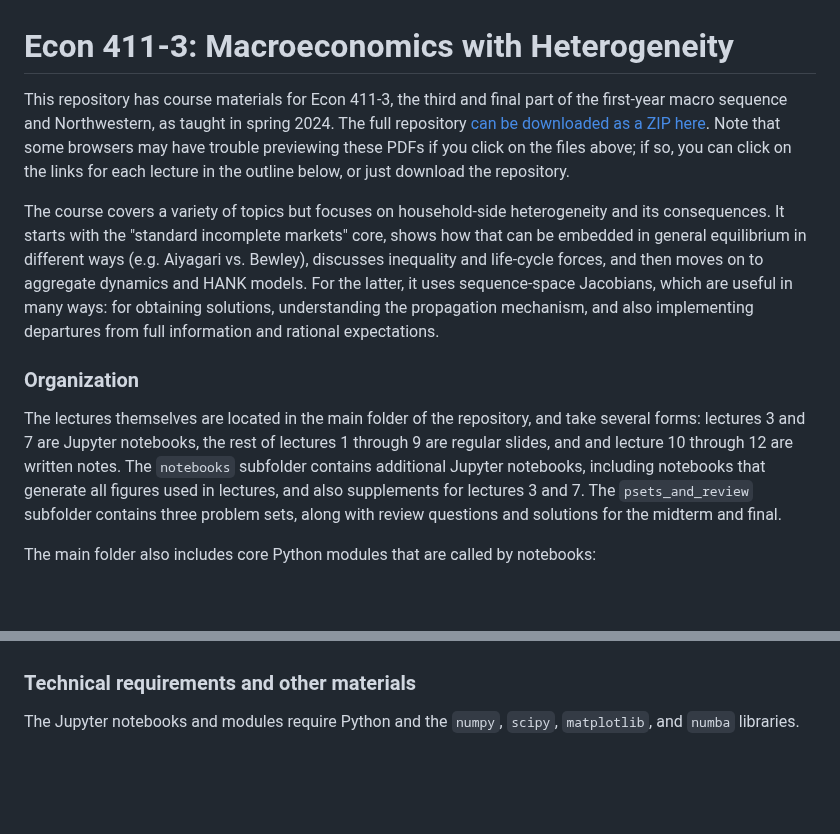
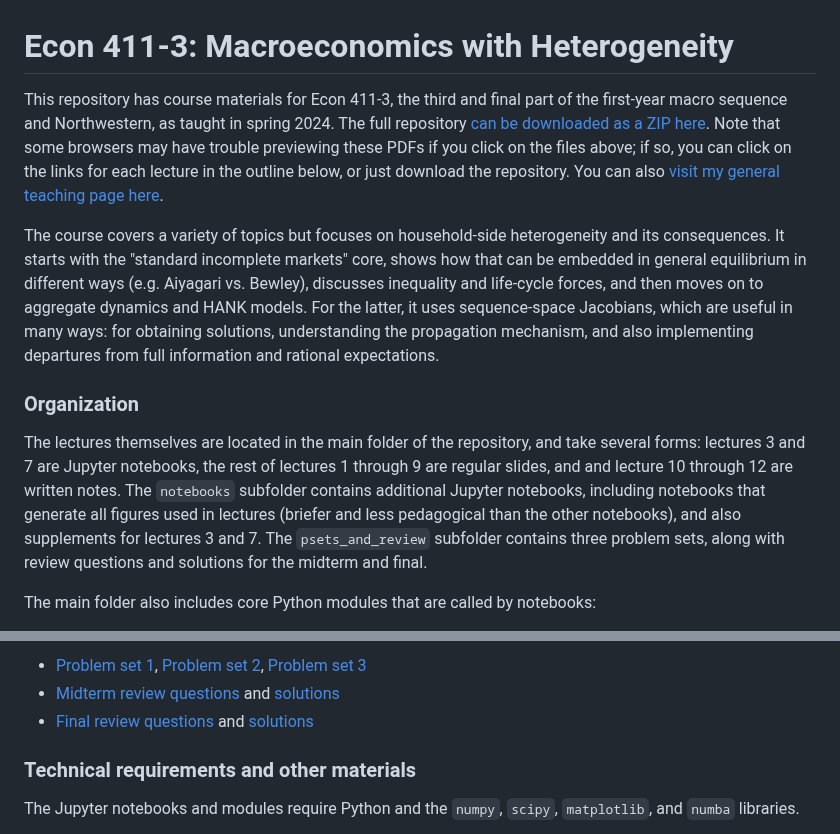
Before and after one commit to mrognlie/econ411-3, a Markdown page: README.md, 2 parts joined by grey strips. Drawn GitHub-style; blank space fills up the shorter version.

Commit message:
Update README.md with additional links

```diff
--- a/README.md
+++ b/README.md
@@ -1,11 +1,11 @@
 # Econ 411-3: Macroeconomics with Heterogeneity
-This repository has course materials for Econ 411-3, the third and final part of the first-year macro sequence and Northwestern, as taught in spring 2024. The full repository [can be downloaded as a ZIP here](https://github.com/mrognlie/econ411-3/archive/refs/heads/main.zip). Note that some browsers may have trouble previewing these PDFs if you click on the files above; if so, you can click on the links for each lecture in the outline below, or just download the repository.
+This repository has course materials for Econ 411-3, the third and final part of the first-year macro sequence and Northwestern, as taught in spring 2024. The full repository [can be downloaded as a ZIP here](https://github.com/mrognlie/econ411-3/archive/refs/heads/main.zip). Note that some browsers may have trouble previewing these PDFs if you click on the files above; if so, you can click on the links for each lecture in the outline below, or just download the repository. You can also [visit my general teaching page here](https://sites.northwestern.edu/rognlie/teaching/).
 
 The course covers a variety of topics but focuses on household-side heterogeneity and its consequences. It starts with the "standard incomplete markets" core, shows how that can be embedded in general equilibrium in different ways (e.g. Aiyagari vs. Bewley), discusses inequality and life-cycle forces, and then moves on to aggregate dynamics and HANK models. For the latter, it uses sequence-space Jacobians, which are useful in many ways: for obtaining solutions, understanding the propagation mechanism, and also implementing departures from full information and rational expectations.
 
 ### Organization
 
-The lectures themselves are located in the main folder of the repository, and take several forms: lectures 3 and 7 are Jupyter notebooks, the rest of lectures 1 through 9 are regular slides, and and lecture 10 through 12 are written notes. The `notebooks` subfolder contains additional Jupyter notebooks, including notebooks that generate all figures used in lectures, and also supplements for lectures 3 and 7. The `psets_and_review` subfolder contains three problem sets, along with review questions and solutions for the midterm and final.
+The lectures themselves are located in the main folder of the repository, and take several forms: lectures 3 and 7 are Jupyter notebooks, the rest of lectures 1 through 9 are regular slides, and and lecture 10 through 12 are written notes. The `notebooks` subfolder contains additional Jupyter notebooks, including notebooks that generate all figures used in lectures (briefer and less pedagogical than the other notebooks), and also supplements for lectures 3 and 7. The `psets_and_review` subfolder contains three problem sets, along with review questions and solutions for the midterm and final.
 
 The main folder also includes core Python modules that are called by notebooks:
 - [`sim_steady_state.py`](https://github.com/mrognlie/econ411-3/blob/main/sim_steady_state.py) (basic standard incomplete markets steady state code, developed in the Lecture 3 notebook)
@@ -30,3 +33,6 @@ The topics of each lecture are:
+- [Problem set 1](https://mrognlie.github.io/econ411-3/psets_and_review/econ411_3_ps1.pdf), [Problem set 2](https://mrognlie.github.io/econ411-3/psets_and_review/econ411_3_ps2.pdf), [Problem set 3](https://mrognlie.github.io/econ411-3/psets_and_review/econ411_3_ps3.pdf)
+- [Midterm review questions](https://mrognlie.github.io/econ411-3/psets_and_review/econ411_3_midterm_review_questions.pdf) and [solutions](https://mrognlie.github.io/econ411-3/psets_and_review/econ411_3_midterm_review_solutions.pdf)
+- [Final review questions](https://mrognlie.github.io/econ411-3/psets_and_review/econ411_3_final_review_questions.pdf) and [solutions](https://mrognlie.github.io/econ411-3/psets_and_review/econ411_3_final_review_solutions.pdf)
 
 ### Technical requirements and other materials
 The Jupyter notebooks and modules require Python and the `numpy`, `scipy`, `matplotlib`, and `numba` libraries.
```
Also changed, not shown: other parts of README.md (+15 -12 lines).
